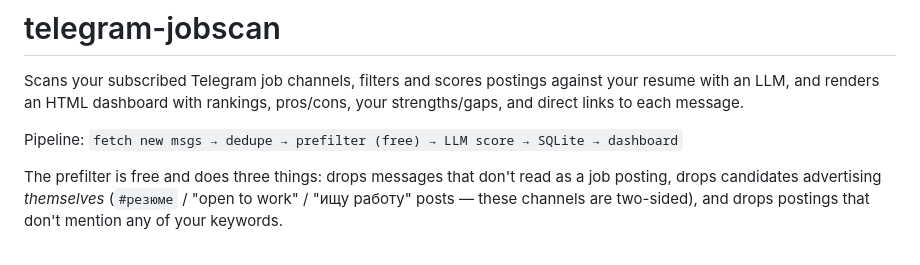
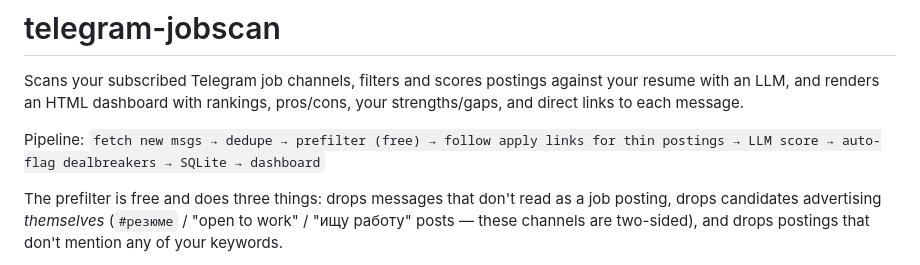
Before and after one commit to da-the-dev/tg-jobscanner, a Markdown page: README.md, the part around one of its changes. Rendered like a GitHub page.

```diff
--- a/README.md
+++ b/README.md
@@ -4,7 +4,8 @@ Scans your subscribed Telegram job channels, filters and scores postings against
 your resume with an LLM, and renders an HTML dashboard with rankings, pros/cons,
 your strengths/gaps, and direct links to each message.
 
-Pipeline: `fetch new msgs → dedupe → prefilter (free) → LLM score → SQLite → dashboard`
+Pipeline: `fetch new msgs → dedupe → prefilter (free) → follow apply links for
+thin postings → LLM score → auto-flag dealbreakers → SQLite → dashboard`
 
 The prefilter is free and does three things: drops messages that don't read as a
 job posting, drops candidates advertising *themselves* (`#резюме` / "open to
```
Also changed, not shown: other parts of README.md (+104 -44 lines).
